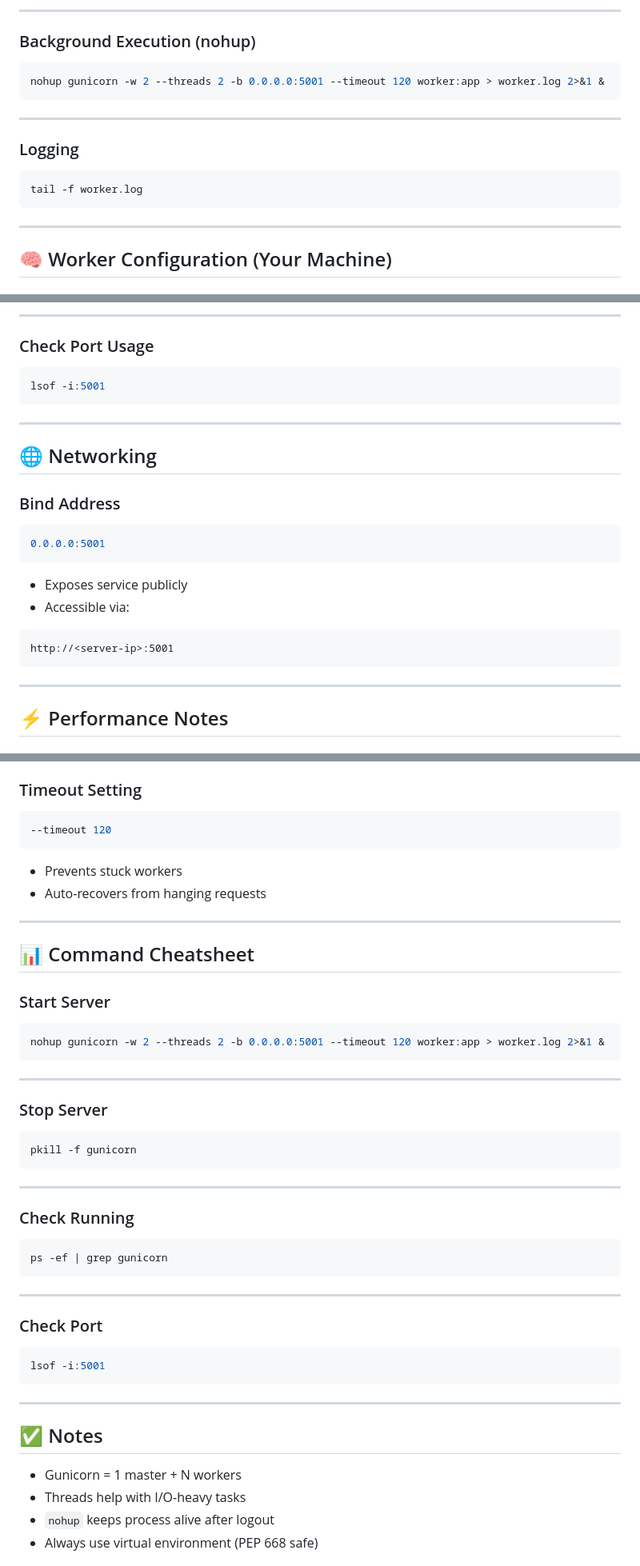
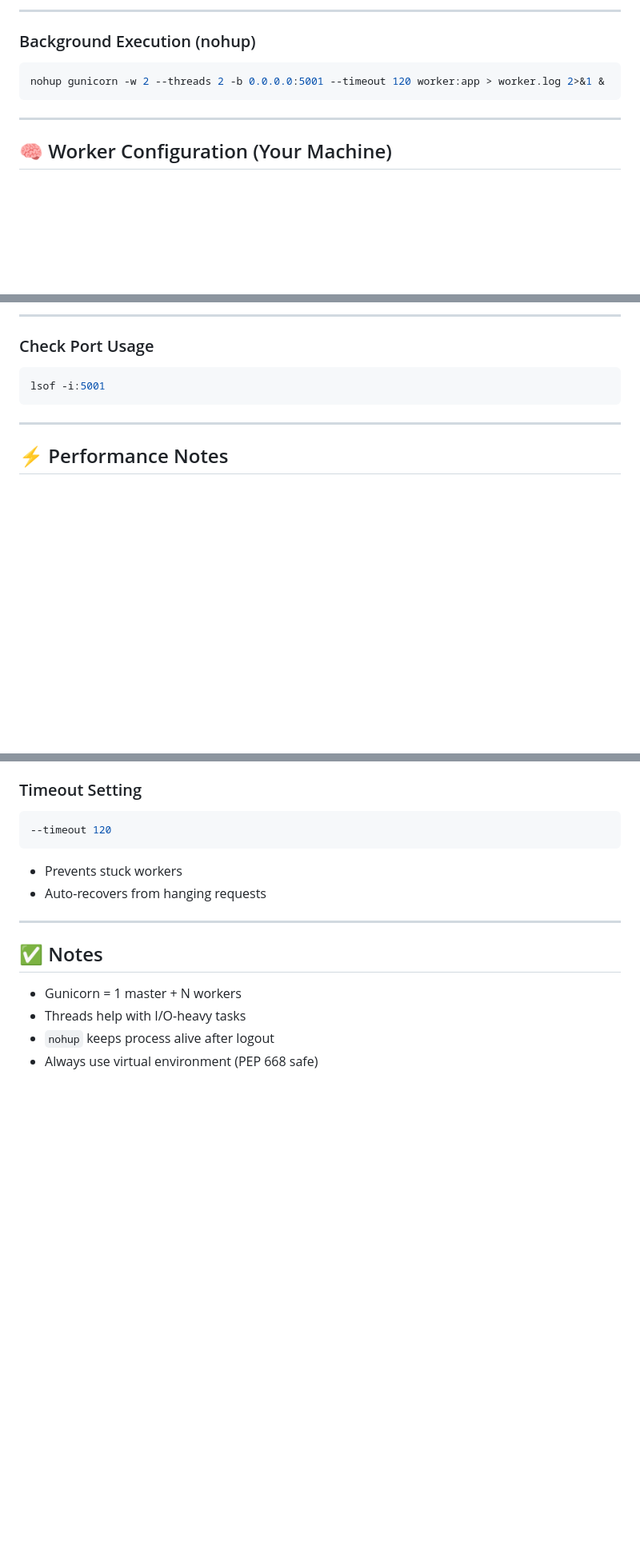
Before and after one commit to ashishtom-amusing/fpl-minileague-runnerv2, a Markdown page: README.md, 3 parts joined by grey strips. Shown at 80% size. Rendered like a GitHub page; blank space fills up the shorter version.

````diff
--- a/README.md
+++ b/README.md
@@ -133,14 +133,6 @@ nohup gunicorn -w 2 --threads 2 -b 0.0.0.0:5001 --timeout 120 worker:app > worke
 
 ---
 
-### Logging
-
-```bash
-tail -f worker.log
-```
-
----
-
 ## 🧠 Worker Configuration (Your Machine)
 
 ### CPU Info
@@ -195,23 +187,6 @@ lsof -i:5001
 
 ---
 
-## 🌐 Networking
-
-### Bind Address
-
-```bash
-0.0.0.0:5001
-```
-
-* Exposes service publicly
-* Accessible via:
-
-```text
-http://<server-ip>:5001
-```
-
----
-
 ## ⚡ Performance Notes
 
 ### Worker Rule (General)
@@ -239,40 +214,6 @@ http://<server-ip>:5001
 
 * Prevents stuck workers
 * Auto-recovers from hanging requests
-
----
-
-## 📊 Command Cheatsheet
-
-### Start Server
-
-```bash
-nohup gunicorn -w 2 --threads 2 -b 0.0.0.0:5001 --timeout 120 worker:app > worker.log 2>&1 &
-```
-
----
-
-### Stop Server
-
-```bash
-pkill -f gunicorn
-```
-
----
-
-### Check Running
-
-```bash
-ps -ef | grep gunicorn
-```
-
----
-
-### Check Port
-
-```bash
-lsof -i:5001
-```
 
 ---
 
````
